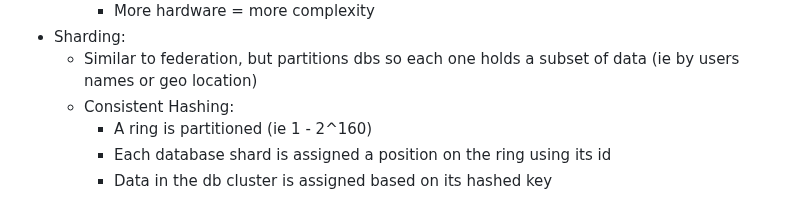
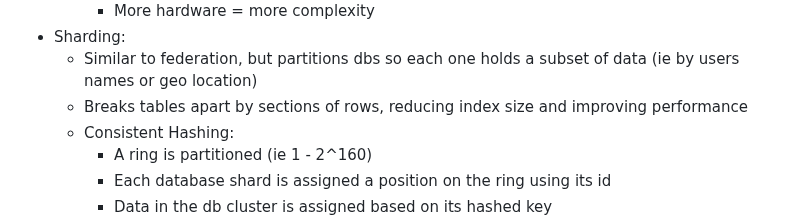
Before and after one commit to lukekasper/Personal-Projects, a Markdown page: System Design/Notes.md, the part around the change. GitHub-like rendering.

```diff
--- a/System Design/Notes.md
+++ b/System Design/Notes.md
@@ -413,6 +413,7 @@
   	  	- More hardware = more complexity
 - Sharding:
     - Similar to federation, but partitions dbs so each one holds a subset of data (ie by users names or geo location)
+    - Breaks tables apart by sections of rows, reducing index size and improving performance
     - Consistent Hashing:
         - A ring is partitioned (ie 1 - 2^160)
         - Each database shard is assigned a position on the ring using its id
```
